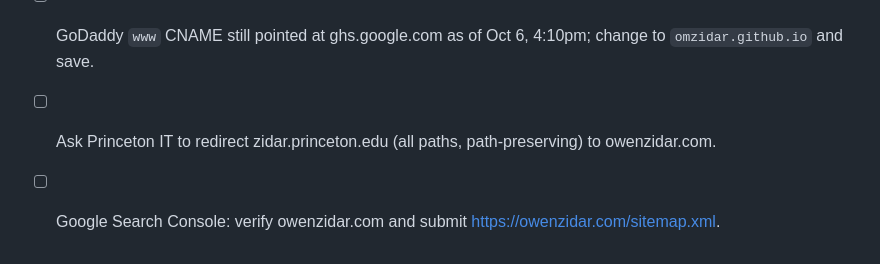
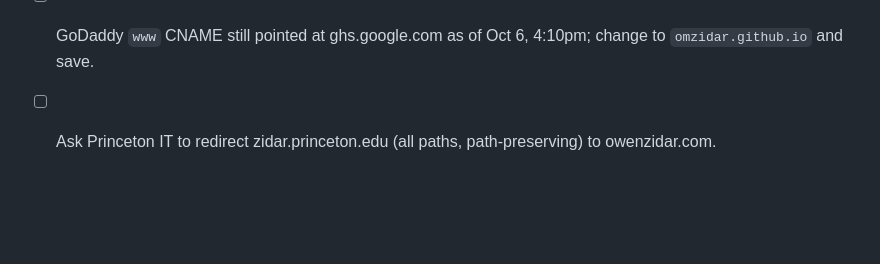
Before and after one commit to omzidar/owenzidar.com, a Markdown page: README.md, the part around the change. Rendered like a GitHub page; blank space fills up the shorter version.

Commit message:
README: Search Console done
Co-Authored-By: Claude Opus 5.5 <noreply@anthropic.com>

```diff
--- a/README.md
+++ b/README.md
@@ -42,4 +42,3 @@ Recent decisions: blue links, title-case nav; Henrik-style home (no CV/Book butt
 - [ ] Old press links that were dead now point to the Wayback Machine (only in the archived coverage-by-paper list).
 - [ ] GoDaddy `www` CNAME still pointed at ghs.google.com as of Oct 6, 4:10pm; change to `omzidar.github.io` and save.
 - [ ] Ask Princeton IT to redirect zidar.princeton.edu (all paths, path-preserving) to owenzidar.com.
-- [ ] Google Search Console: verify owenzidar.com and submit https://owenzidar.com/sitemap.xml.
```
